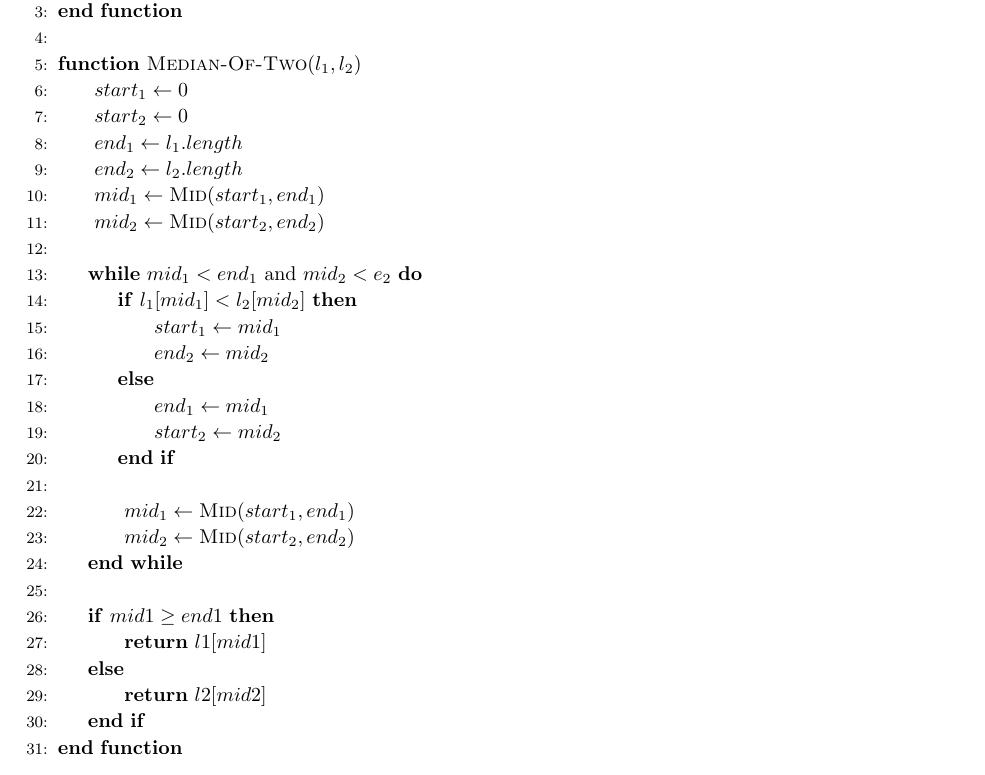
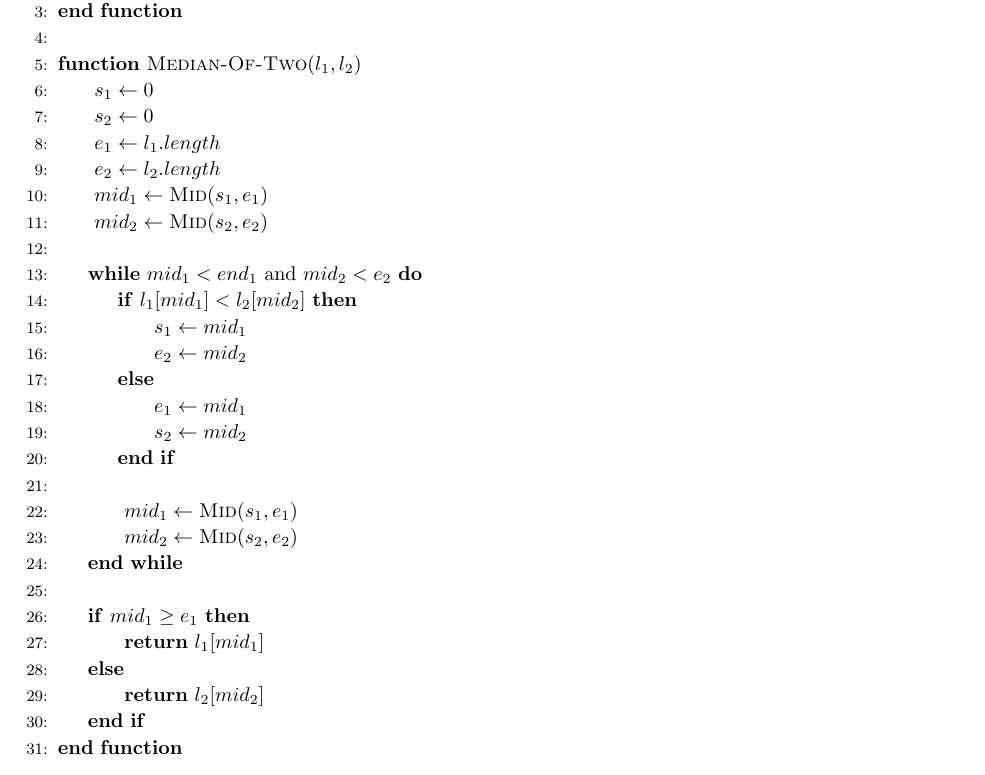
Before and after one commit to jdavis/college-fall-2013, a LaTeX problem sheet (cs311/assignment05/solution.tex): part of page 4 of 13, cut so that both start at the same text. Compiled offline with pdfLaTeX.

Commit message:
Clean up QuickSelect algorithm a bit

```diff
--- a/cs311/assignment05/solution.tex
+++ b/cs311/assignment05/solution.tex
@@ -199,30 +199,30 @@
             \EndFunction{}
             \\
             \Function{Median-Of-Two}{$l_1, l_2$}
-                \State{} $start_1 \gets 0$
-                \State{} $start_2 \gets 0$
-                \State{} $end_1 \gets l_1.length$
-                \State{} $end_2 \gets l_2.length$
-                \State{} $mid_1 \gets \Call{Mid}{start_1, end_1}$
-                \State{} $mid_2 \gets \Call{Mid}{start_2, end_2}$
+                \State{} $s_1 \gets 0$
+                \State{} $s_2 \gets 0$
+                \State{} $e_1 \gets l_1.length$
+                \State{} $e_2 \gets l_2.length$
+                \State{} $mid_1 \gets \Call{Mid}{s_1, e_1}$
+                \State{} $mid_2 \gets \Call{Mid}{s_2, e_2}$
                 \\
                 \While{$mid_1 < end_1$ and $mid_2 < e_2$}
                     \If{$l_1[mid_1] < l_2[mid_2]$}
-                        \State{} $start_1 \gets mid_1$
-                        \State{} $end_2 \gets mid_2$
+                        \State{} $s_1 \gets mid_1$
+                        \State{} $e_2 \gets mid_2$
                     \Else{}
-                        \State{} $end_1 \gets mid_1$
-                        \State{} $start_2 \gets mid_2$
+                        \State{} $e_1 \gets mid_1$
+                        \State{} $s_2 \gets mid_2$
                     \EndIf
                     \\
-                    \State{} $mid_1 \gets \Call{Mid}{start_1, end_1}$
-                    \State{} $mid_2 \gets \Call{Mid}{start_2, end_2}$
+                    \State{} $mid_1 \gets \Call{Mid}{s_1, e_1}$
+                    \State{} $mid_2 \gets \Call{Mid}{s_2, e_2}$
                 \EndWhile
                 \\
-                \If{$mid1 \geq end1$}
-                    \State{} \Return{$l1[mid1]$}
+                \If{$mid_1 \geq e_1$}
+                    \State{} \Return{$l_1[mid_1]$}
                 \Else{}
-                    \State{} \Return{$l2[mid2]$}
+                    \State{} \Return{$l_2[mid_2]$}
                 \EndIf
             \EndFunction{}
         \end{algorithmic}
```
